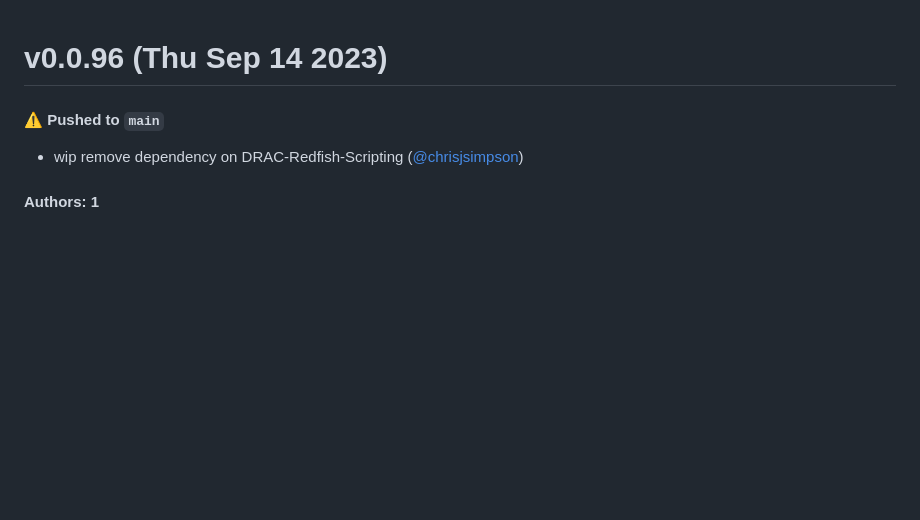
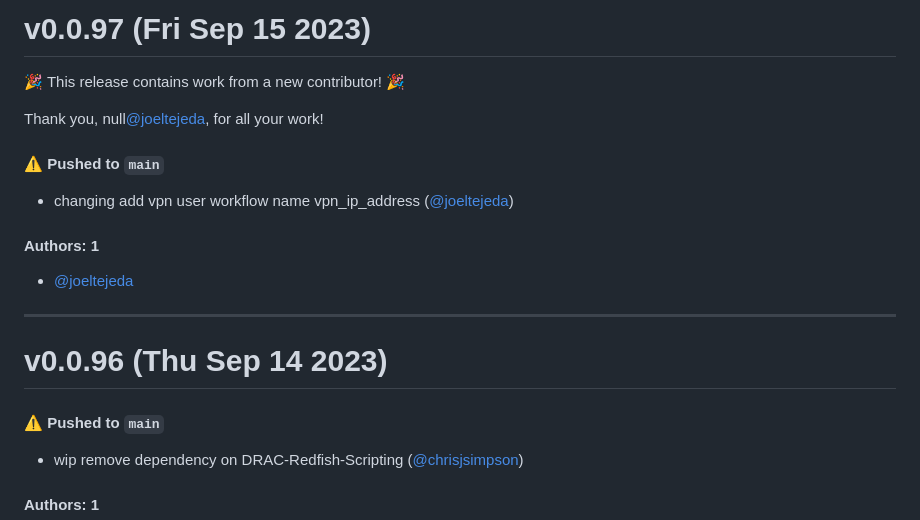
Before and after one commit to KarmaComputing/server-bootstrap, a Markdown page: CHANGELOG.md, the part around the change. GitHub-like rendering; blank space fills up the shorter version.

Commit message:
Update CHANGELOG.md [skip ci]

```diff
--- a/CHANGELOG.md
+++ b/CHANGELOG.md
@@ -1,3 +1,19 @@
+# v0.0.97 (Fri Sep 15 2023)
+
+:tada: This release contains work from a new contributor! :tada:
+
+Thank you, null[@joeltejeda](https://github.com/joeltejeda), for all your work!
+
+#### ⚠️ Pushed to `main`
+
+- changing add vpn user workflow name vpn_ip_address ([@joeltejeda](https://github.com/joeltejeda))
+
+#### Authors: 1
+
+- [@joeltejeda](https://github.com/joeltejeda)
+
+---
+
 # v0.0.96 (Thu Sep 14 2023)
 
 #### ⚠️ Pushed to `main`
```
